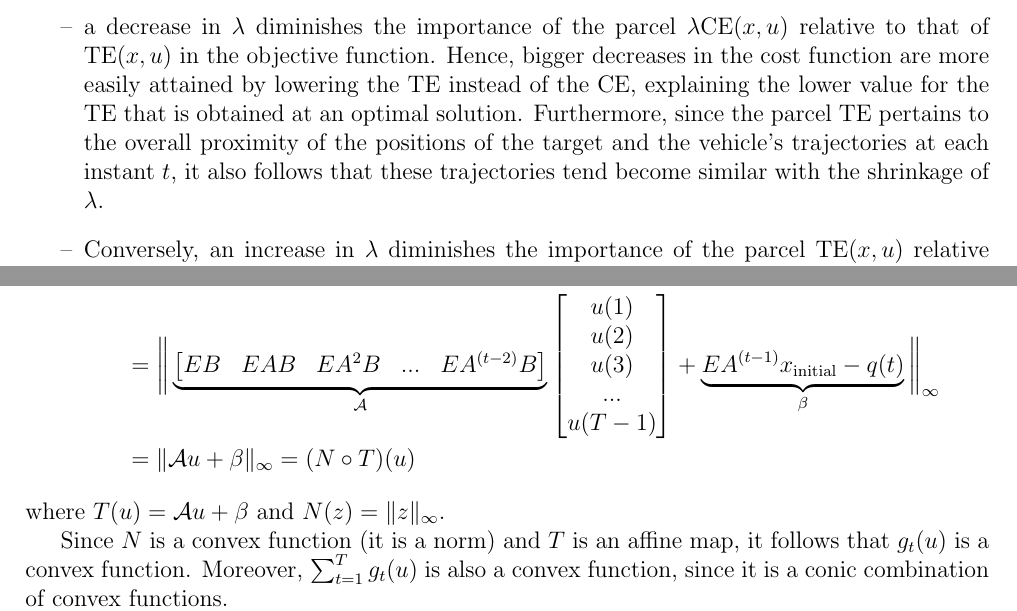
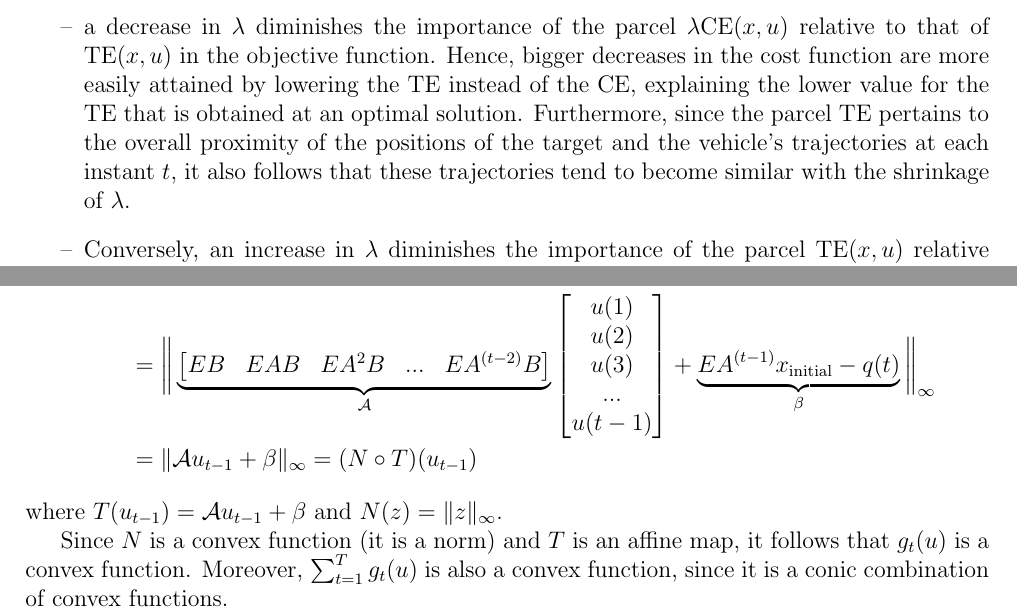
Before and after one commit to Duarte-Almeida/OA_project, a LaTeX document (docs/report/report.tex): two parts of pages 8 and 10 of 19, joined at a grey line, cut so that both start at the same text. Compiled offline with pdfLaTeX.

Commit message:
Minor Corrections

```diff
--- a/docs/report/report.tex
+++ b/docs/report/report.tex
@@ -194,7 +194,7 @@ In order to give a rationale for these observations, notice that, for a given va
 \]
 As such, we can argue that:
 \begin{itemize}
-    \item[--] a decrease in $\lambda$ diminishes the importance of the parcel $\lambda \text{CE}(x, u)$ relative to that of $\text{TE}(x, u)$ in the objective function. Hence, bigger decreases in the cost function are more easily attained by lowering the TE instead of the CE, explaining the lower value for the TE that is obtained at an optimal solution. Furthermore, since the parcel TE pertains to the overall proximity of the positions of the target and the vehicle's trajectories at each instant $t$, it also follows that these trajectories tend become similar with the shrinkage of $\lambda$.
+    \item[--] a decrease in $\lambda$ diminishes the importance of the parcel $\lambda \text{CE}(x, u)$ relative to that of $\text{TE}(x, u)$ in the objective function. Hence, bigger decreases in the cost function are more easily attained by lowering the TE instead of the CE, explaining the lower value for the TE that is obtained at an optimal solution. Furthermore, since the parcel TE pertains to the overall proximity of the positions of the target and the vehicle's trajectories at each instant $t$, it also follows that these trajectories tend to become similar with the shrinkage of $\lambda$.
     \item[--] Conversely, an increase in $\lambda$ diminishes the importance of the parcel $\text{TE}(x, u)$ relative to that of $\lambda \text{CE}(x, u)$ in the objective function, resulting in a lower value for the CE at an optimal solution, following an analogous reasoning to the one above. Moreover, we have that lower values for the CE result in lower norms for $u$ and, consequently, for $u(t)$ ($t = 1, ..., T-1$). This, together with the relation
     \[
         x(t + 1) = Ax(t) + Bu(t)
@@ -295,12 +295,12 @@ On another hand, for $t = 1, ..., T$, $g_t$ can be re-written as:
     \end{bmatrix}
     }_{\mathcal{A}}
     \begin{bmatrix}
-        u(1) \\ u(2) \\ u(3) \\ ... \\ u(T - 1)
+        u(1) \\ u(2) \\ u(3) \\ ... \\ u(t - 1)
     \end{bmatrix}
     + \underbrace{EA^{(t-1)} x_{\text{initial}} - q(t)}_{\beta}\bigg\|_{\infty} \\
-    &= \| \mathcal{A}u + \beta \|_{\infty} = (N \circ T)(u)
+    &= \| \mathcal{A}u_{t-1} + \beta \|_{\infty} = (N \circ T)(u_{t-1})
 \end{align*}
-where $T(u) = \mathcal{A}u + \beta$ and $N(z) = \|z\|_{\infty}$.\par
+where $T(u_{t-1}) = \mathcal{A}u_{t-1} + \beta$ and $N(z) = \|z\|_{\infty}$.\par
 Since $N$ is a convex function (it is a norm) and $T$ is an affine map, it follows that $g_t(u)$ is a convex function. Moreover, $\sum_{t=1}^{T} g_t(u)$ is also a convex function, since it is a conic combination of convex functions.
 \par
 In conclusion, the cost function is the sum of a convex function $(\sum_{t=1}^{T} g_t(u))$ with a strongly convex function ($h(u)$), so it's itself a strongly convex function, thereby proving it has a unique global minimizer and so the optimization problem has a unique solution.
```
